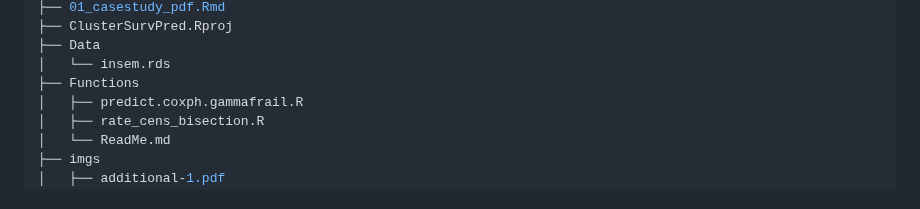
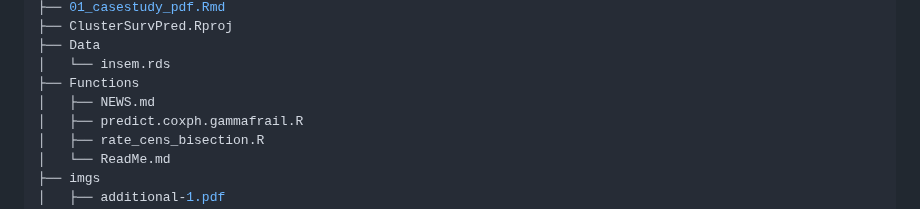
Before and after one commit to danielegiardiello/ClusterSurvPred, a Markdown page: README.md, the part around the change. Rendered like a GitHub page.

```diff
--- a/README.md
+++ b/README.md
@@ -44,6 +44,7 @@ Code for the illustrative case study:
 ├── Data
 │   └── insem.rds
 ├── Functions
+│   ├── NEWS.md
 │   ├── predict.coxph.gammafrail.R
 │   ├── rate_cens_bisection.R
 │   └── ReadMe.md
```
